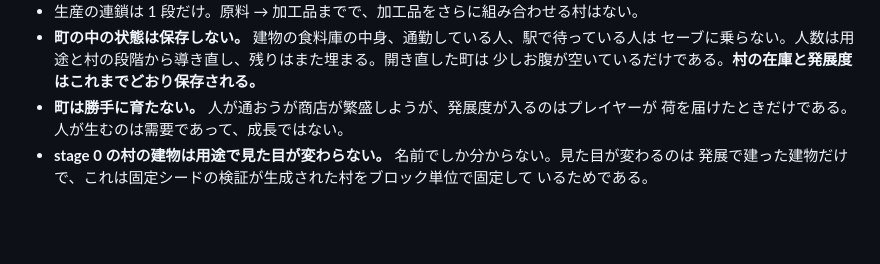
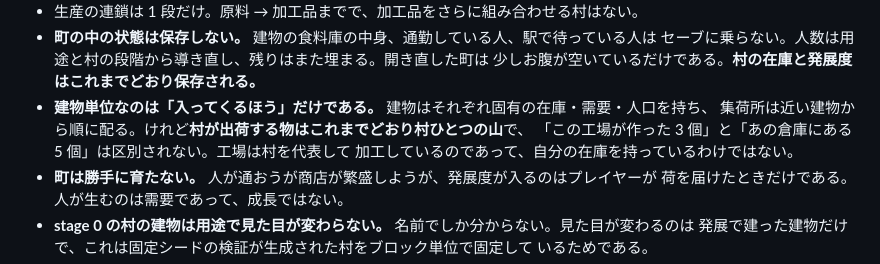
Before and after one commit to kamocyc/claude-web-test-24, a Markdown page: README.md, the part around the change. Rendered like a GitHub page; blank space fills up the shorter version.

Commit message:
Say which half of the town is building by building
Buildings have their own appetites, their own pantries and their own
people, and the depot fills the nearest ones first. What a village
*ships* is still one pile: a works converts on the village's behalf
rather than holding stock of its own, so "the three this factory made"
and "the five in that warehouse" are the same five. Worth saying in
割り切っていること, because the rest of the section reads as though the
whole economy had moved building by building.

Co-Authored-By: Claude Opus 5 <noreply@anthropic.com>
Claude-Session: https://claude.ai/code/session_01AeZRDFx9TxVRsmWHGVARr4

```diff
--- a/README.md
+++ b/README.md
@@ -1117,6 +1117,10 @@ Transport Fever のような物流の遊びを一人称のまま成立させる
 - **町の中の状態は保存しない。** 建物の食料庫の中身、通勤している人、駅で待っている人は
   セーブに乗らない。人数は用途と村の段階から導き直し、残りはまた埋まる。開き直した町は
   少しお腹が空いているだけである。**村の在庫と発展度はこれまでどおり保存される。**
+- **建物単位なのは「入ってくるほう」だけである。** 建物はそれぞれ固有の在庫・需要・人口を持ち、
+  集荷所は近い建物から順に配る。けれど**村が出荷する物はこれまでどおり村ひとつの山**で、
+  「この工場が作った 3 個」と「あの倉庫にある 5 個」は区別されない。工場は村を代表して
+  加工しているのであって、自分の在庫を持っているわけではない。
 - **町は勝手に育たない。** 人が通おうが商店が繁盛しようが、発展度が入るのはプレイヤーが
   荷を届けたときだけである。人が生むのは需要であって、成長ではない。
 - **stage 0 の村の建物は用途で見た目が変わらない。** 名前でしか分からない。見た目が変わるのは
```
